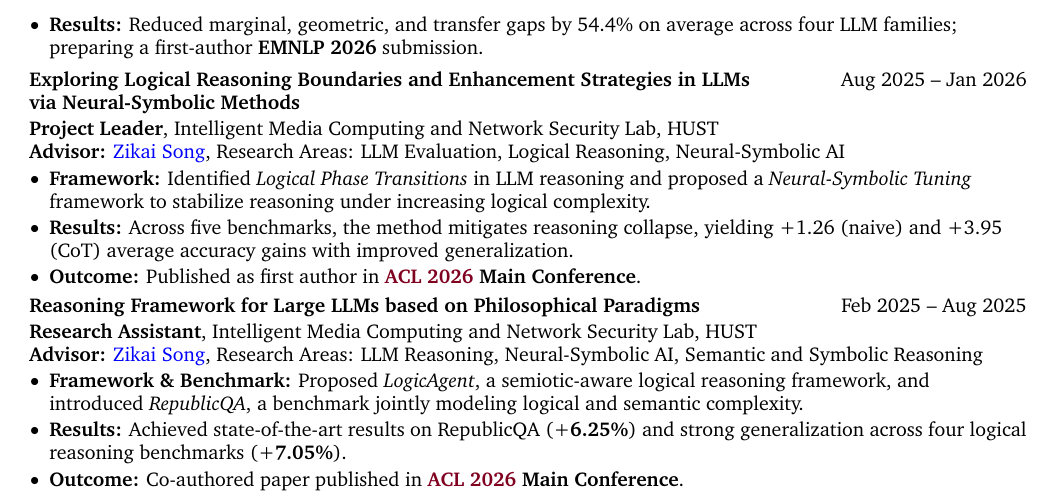
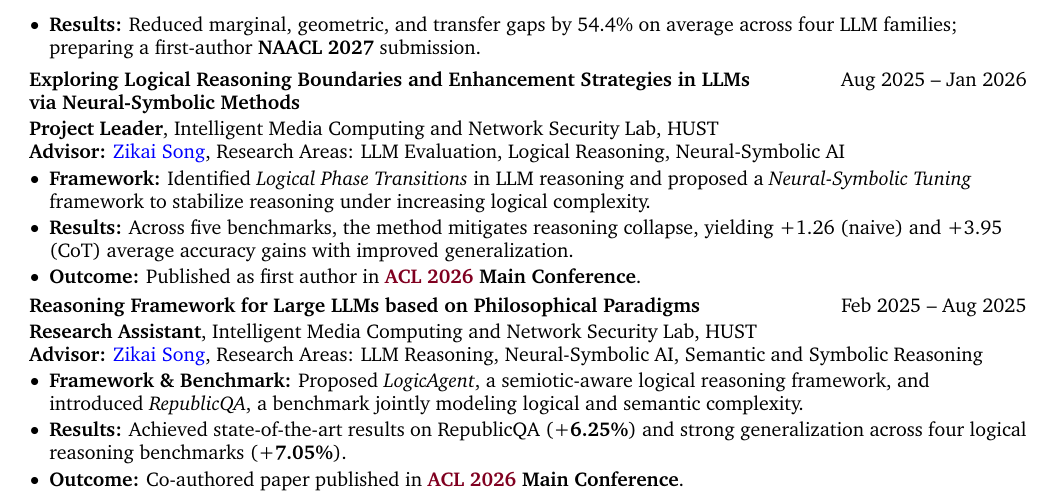
Before and after one commit to DelicateNorman/delicatenorman.github.io, a LaTeX CV (CV/ml.tex): part of page 2 of 2, cut so that both start at the same text. Compiled offline with pdfLaTeX.

Commit message:
Correct submission venue to NAACL 2027

```diff
--- a/CV/ml.tex
+++ b/CV/ml.tex
@@ -340,7 +340,7 @@
     \begin{highlights}
         \item \textbf{Framework:} Proposed \emph{Ontological Preference Measurement} to diagnose synthetic-real preference mismatch across logic, affect, and expression dimensions.
         \item \textbf{Method:} Developed \emph{OMRA} to mask and reconstruct reasoning scaffolds while preserving stance and coherence.
-        \item \textbf{Results:} Reduced marginal, geometric, and transfer gaps by 54.4\% on average across four LLM families; preparing a first-author \textbf{EMNLP 2026} submission.
+        \item \textbf{Results:} Reduced marginal, geometric, and transfer gaps by 54.4\% on average across four LLM families; preparing a first-author \textbf{NAACL 2027} submission.
     \end{highlights}
 \end{onecolentry}
 
```
Also changed, not shown: assets/CV_Xinglang_Zhang.pdf.
